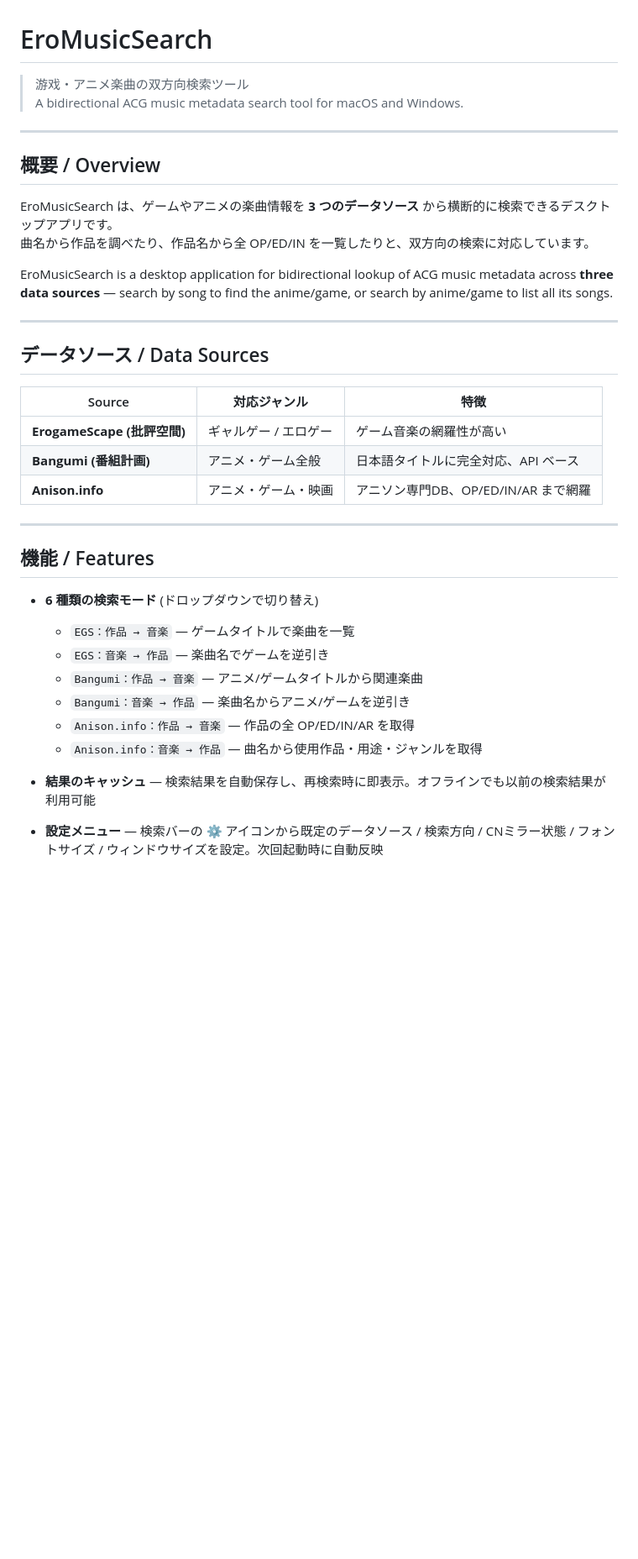
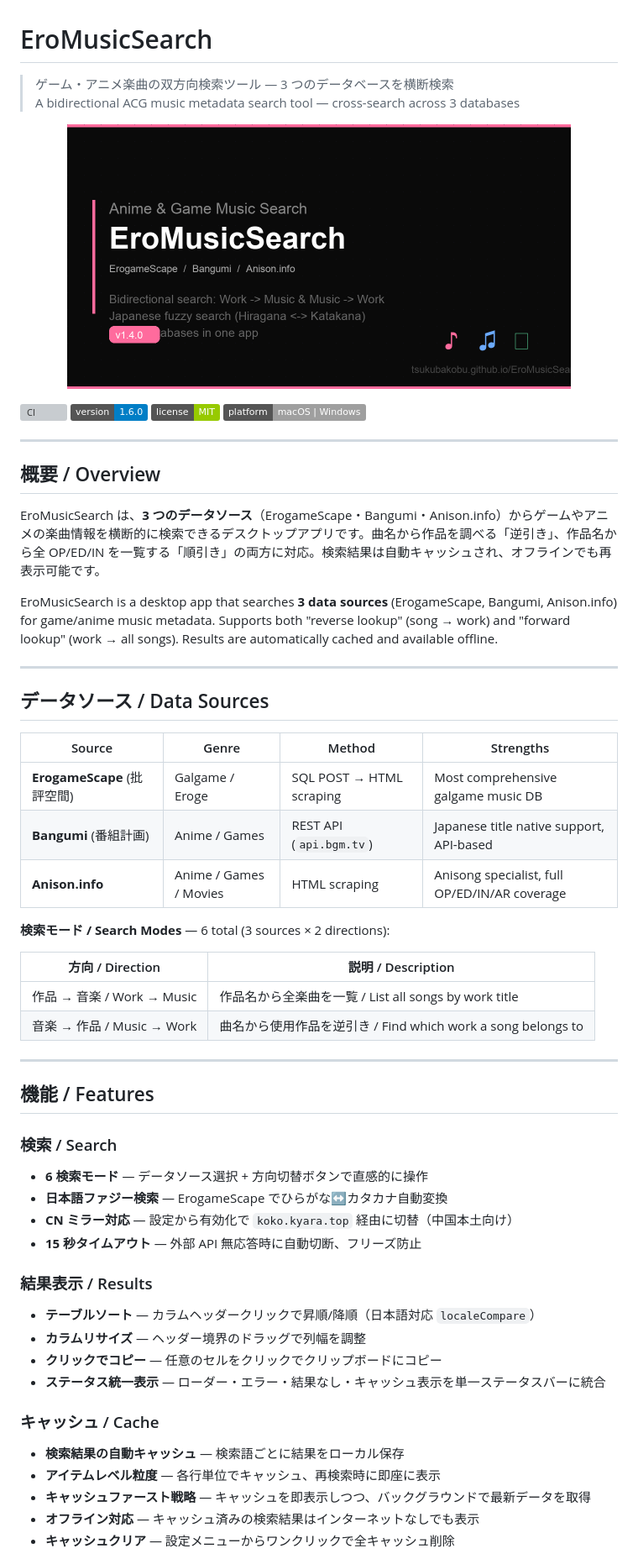
Before and after one commit to TsukubaKobu/EroMusicSearch, a Markdown page: README.md, the part around one of its changes. Shown at 84% size. GitHub-like rendering; badges without logos; blank space fills up the shorter version; grey boxes are pictures that could not be loaded.

```diff
--- a/README.md
+++ b/README.md
@@ -1,40 +1,62 @@
 # EroMusicSearch
 
-> 游戏・アニメ楽曲の双方向検索ツール
-> A bidirectional ACG music metadata search tool for macOS and Windows.
+> ゲーム・アニメ楽曲の双方向検索ツール — 3 つのデータベースを横断検索
+> A bidirectional ACG music metadata search tool — cross-search across 3 databases
+
+<p align="center">
+  <img src="og-image.png" alt="EroMusicSearch" width="600">
+</p>
+
+[![CI](https://github.com/TsukubaKobu/EroMusicSearch/actions/workflows/ci.yml/badge.svg)](https://github.com/TsukubaKobu/EroMusicSearch/actions/workflows/ci.yml)
+[![Version](https://img.shields.io/badge/version-1.6.0-blue)](https://github.com/TsukubaKobu/EroMusicSearch/releases)
+[![License](https://img.shields.io/badge/license-MIT-green)](./LICENSE)
+[![Platform](https://img.shields.io/badge/platform-macOS%20%7C%20Windows-lightgrey)](https://github.com/TsukubaKobu/EroMusicSearch/releases)
 
 ---
 
 ## 概要 / Overview
 
-EroMusicSearch は、ゲームやアニメの楽曲情報を **3 つのデータソース** から横断的に検索できるデスクトップアプリです。
-曲名から作品を調べたり、作品名から全 OP/ED/IN を一覧したりと、双方向の検索に対応しています。
+EroMusicSearch は、**3 つのデータソース**（ErogameScape・Bangumi・Anison.info）からゲームやアニメの楽曲情報を横断的に検索できるデスクトップアプリです。曲名から作品を調べる「逆引き」、作品名から全 OP/ED/IN を一覧する「順引き」の両方に対応。検索結果は自動キャッシュされ、オフラインでも再表示可能です。
 
-EroMusicSearch is a desktop application for bidirectional lookup of ACG music metadata across **three data sources** — search by song to find the anime/game, or search by anime/game to list all its songs.
+EroMusicSearch is a desktop app that searches **3 data sources** (ErogameScape, Bangumi, Anison.info) for game/anime music metadata. Supports both "reverse lookup" (song → work) and "forward lookup" (work → all songs). Results are automatically cached and available offline.
 
 ---
 
 ## データソース / Data Sources
 
-| Source                      | 対応ジャンル          | 特徴                                 |
-| --------------------------- | --------------------- | ------------------------------------ |
-| **ErogameScape (批評空間)** | ギャルゲー / エロゲー | ゲーム音楽の網羅性が高い             |
-| **Bangumi (番組計画)**      | アニメ・ゲーム全般    | 日本語タイトルに完全対応、API ベース |
-| **Anison.info**             | アニメ・ゲーム・映画  | アニソン専門DB、OP/ED/IN/AR まで網羅 |
+| Source | Genre | Method | Strengths |
+|--------|-------|--------|-----------|
+| **ErogameScape** (批評空間) | Galgame / Eroge | SQL POST → HTML scraping | Most comprehensive galgame music DB |
+| **Bangumi** (番組計画) | Anime / Games | REST API (`api.bgm.tv`) | Japanese title native support, API-based |
+| **Anison.info** | Anime / Games / Movies | HTML scraping | Anisong specialist, full OP/ED/IN/AR coverage |
+
+**検索モード / Search Modes** — 6 total (3 sources × 2 directions):
+
+| 方向 / Direction | 説明 / Description |
+|------------------|-------------------|
+| 作品 → 音楽 / Work → Music | 作品名から全楽曲を一覧 / List all songs by work title |
+| 音楽 → 作品 / Music → Work | 曲名から使用作品を逆引き / Find which work a song belongs to |
 
 ---
 
 ## 機能 / Features
 
-- **6 種類の検索モード** (ドロップダウンで切り替え)
-  - `EGS：作品 → 音楽` — ゲームタイトルで楽曲を一覧
-  - `EGS：音楽 → 作品` — 楽曲名でゲームを逆引き
-  - `Bangumi：作品 → 音楽` — アニメ/ゲームタイトルから関連楽曲
-  - `Bangumi：音楽 → 作品` — 楽曲名からアニメ/ゲームを逆引き
-  - `Anison.info：作品 → 音楽` — 作品の全 OP/ED/IN/AR を取得
-  - `Anison.info：音楽 → 作品` — 曲名から使用作品・用途・ジャンルを取得
+### 検索 / Search
+- **6 検索モード** — データソース選択 + 方向切替ボタンで直感的に操作
+- **日本語ファジー検索** — ErogameScape でひらがな↔カタカナ自動変換
+- **CN ミラー対応** — 設定から有効化で `koko.kyara.top` 経由に切替（中国本土向け）
+- **15 秒タイムアウト** — 外部 API 無応答時に自動切断、フリーズ防止
 
-- **結果のキャッシュ** — 検索結果を自動保存し、再検索時に即表示。オフラインでも以前の検索結果が利用可能
+### 結果表示 / Results
+- **テーブルソート** — カラムヘッダークリックで昇順/降順（日本語対応 `localeCompare`）
+- **カラムリサイズ** — ヘッダー境界のドラッグで列幅を調整
+- **クリックでコピー** — 任意のセルをクリックでクリップボードにコピー
+- **ステータス統一表示** — ローダー・エラー・結果なし・キャッシュ表示を単一ステータスバーに統合
 
-- **設定メニュー** — 検索バーの ⚙ アイコンから既定のデータソース / 検索方向 / CNミラー状態 / フォントサイズ / ウィンドウサイズを設定。次回起動時に自動反映
+### キャッシュ / Cache
+- **検索結果の自動キャッシュ** — 検索語ごとに結果をローカル保存
+- **アイテムレベル粒度** — 各行単位でキャッシュ、再検索時に即座に表示
+- **キャッシュファースト戦略** — キャッシュを即表示しつつ、バックグラウンドで最新データを取得
+- **オフライン対応** — キャッシュ済みの検索結果はインターネットなしでも表示
+- **キャッシュクリア** — 設定メニューからワンクリックで全キャッシュ削除
 
```
Also changed, not shown: other parts of README.md (+113 -53 lines).
